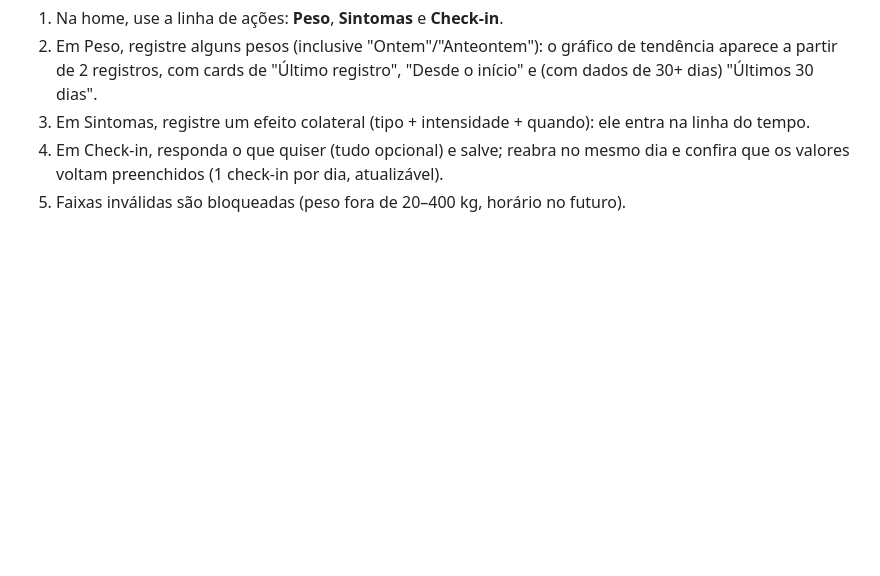
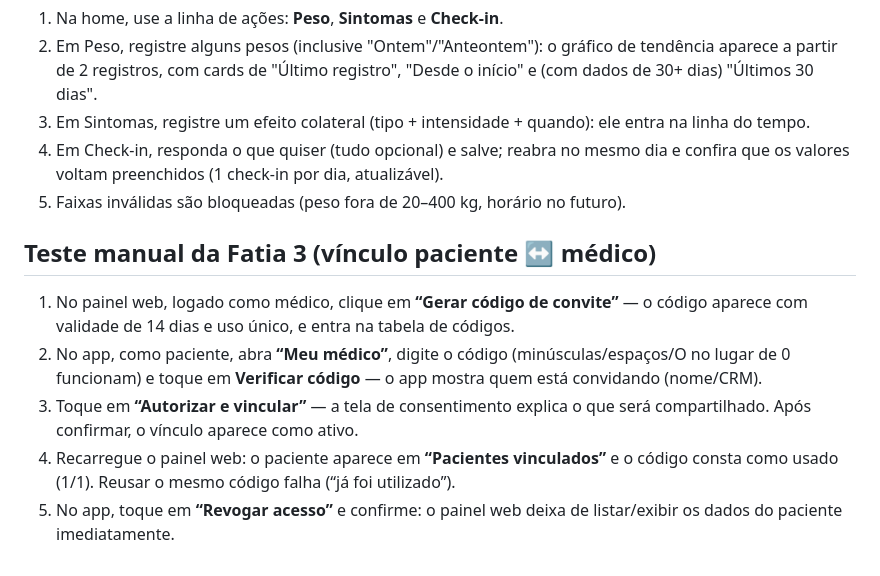
Before and after one commit to filipebessa9-hash/claude, a Markdown page: metalink/README.md, the part around the change. GitHub-like rendering; blank space fills up the shorter version.

Commit message:
docs: manual test steps for slice 3 and invite flow decisions
Co-Authored-By: Claude Fable 5 <noreply@anthropic.com>
Claude-Session: https://claude.ai/code/session_01MqQm5wvR7LvoM3ny4ZxQ2z

```diff
--- a/metalink/README.md
+++ b/metalink/README.md
@@ -90,3 +90,11 @@ Os testes de RLS provam no banco que: paciente só acessa os próprios dados; m
 3. Em Sintomas, registre um efeito colateral (tipo + intensidade + quando): ele entra na linha do tempo.
 4. Em Check-in, responda o que quiser (tudo opcional) e salve; reabra no mesmo dia e confira que os valores voltam preenchidos (1 check-in por dia, atualizável).
 5. Faixas inválidas são bloqueadas (peso fora de 20–400 kg, horário no futuro).
+
+## Teste manual da Fatia 3 (vínculo paciente ↔ médico)
+
+1. No painel web, logado como médico, clique em **“Gerar código de convite”** — o código aparece com validade de 14 dias e uso único, e entra na tabela de códigos.
+2. No app, como paciente, abra **“Meu médico”**, digite o código (minúsculas/espaços/O no lugar de 0 funcionam) e toque em **Verificar código** — o app mostra quem está convidando (nome/CRM).
+3. Toque em **“Autorizar e vincular”** — a tela de consentimento explica o que será compartilhado. Após confirmar, o vínculo aparece como ativo.
+4. Recarregue o painel web: o paciente aparece em **“Pacientes vinculados”** e o código consta como usado (1/1). Reusar o mesmo código falha (“já foi utilizado”).
+5. No app, toque em **“Revogar acesso”** e confirme: o painel web deixa de listar/exibir os dados do paciente imediatamente.
```
Also changed, not shown: metalink/DECISIONS.md (+4 -0 lines).
